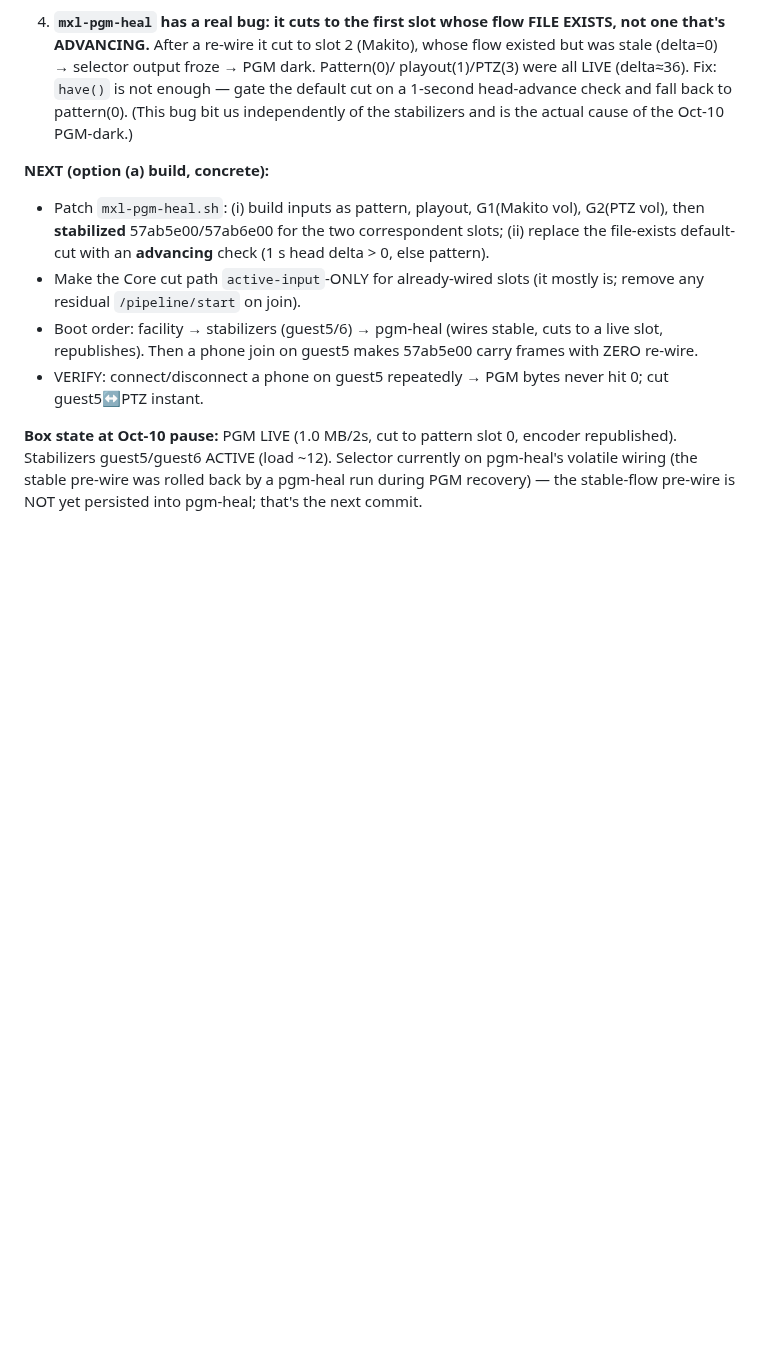
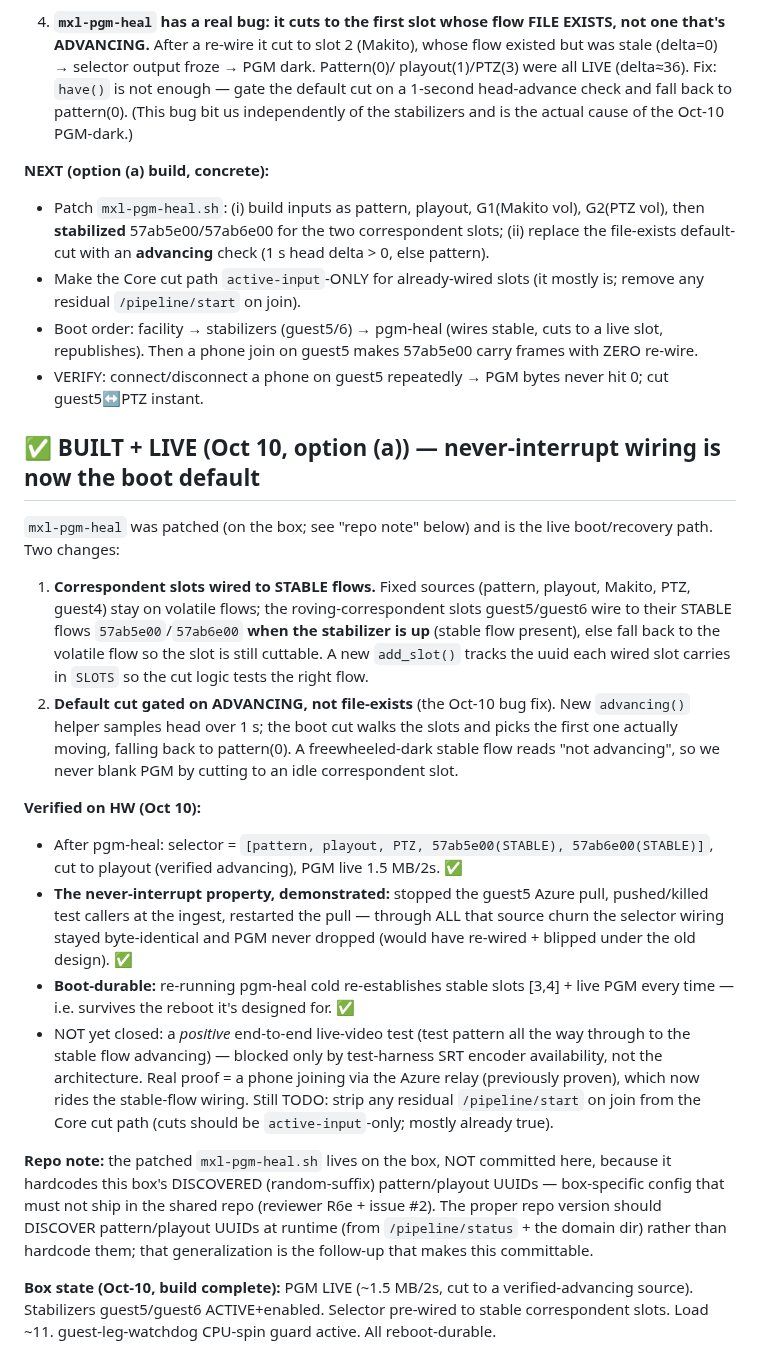
Before and after one commit to guycochran/mxl-cloud-production-demo, a Markdown page: docs/NEVER-INTERRUPT-PGM.md, the part around the change. Rendered like a GitHub page; blank space fills up the shorter version.

Commit message:
docs(never-interrupt): option (a) BUILT + LIVE — pgm-heal pre-wires stable correspondent slots; advancing-gated cut
Never-interrupt wiring is now the boot default (patched pgm-heal on the box):
correspondent slots guest5/guest6 wired to STABLE flows 57ab5e00/57ab6e00 (when the
stabilizer is up), fixed sources stay volatile. Default cut gated on a 1s head-advance
check, not file-exists (fixes the Oct-10 PGM-dark bug). HW-verified: wiring survives
source churn unchanged with PGM never dropping; boot-durable across pgm-heal re-runs.

Box copy not committed (hardcodes box-specific discovered UUIDs); repo version needs
runtime UUID discovery first (reviewer issue #2) — documented as the follow-up.

Co-Authored-By: Claude Opus 4.8 (1M context) <noreply@anthropic.com>
Claude-Session: https://claude.ai/code/session_01GwSKEZZz4yEc2CGq5hcTmT

```diff
--- a/docs/NEVER-INTERRUPT-PGM.md
+++ b/docs/NEVER-INTERRUPT-PGM.md
@@ -149,7 +149,43 @@ Guy chose **option (a)**. Built + measured on HW:
 - VERIFY: connect/disconnect a phone on guest5 repeatedly → PGM bytes never hit 0; cut
   guest5↔PTZ instant.
 
-**Box state at Oct-10 pause:** PGM LIVE (1.0 MB/2s, cut to pattern slot 0, encoder republished).
-Stabilizers guest5/guest6 ACTIVE (load ~12). Selector currently on pgm-heal's volatile wiring
-(the stable pre-wire was rolled back by a pgm-heal run during PGM recovery) — the stable-flow
-pre-wire is NOT yet persisted into pgm-heal; that's the next commit.
+## ✅ BUILT + LIVE (Oct 10, option (a)) — never-interrupt wiring is now the boot default
+
+`mxl-pgm-heal` was patched (on the box; see "repo note" below) and is the live boot/recovery
+path. Two changes:
+
+1. **Correspondent slots wired to STABLE flows.** Fixed sources (pattern, playout, Makito,
+   PTZ, guest4) stay on volatile flows; the roving-correspondent slots guest5/guest6 wire to
+   their STABLE flows `57ab5e00`/`57ab6e00` **when the stabilizer is up** (stable flow
+   present), else fall back to the volatile flow so the slot is still cuttable. A new
+   `add_slot()` tracks the uuid each wired slot carries in `SLOTS` so the cut logic tests the
+   right flow.
+2. **Default cut gated on ADVANCING, not file-exists** (the Oct-10 bug fix). New `advancing()`
+   helper samples head over 1 s; the boot cut walks the slots and picks the first one actually
+   moving, falling back to pattern(0). A freewheeled-dark stable flow reads "not advancing", so
+   we never blank PGM by cutting to an idle correspondent slot.
+
+**Verified on HW (Oct 10):**
+- After pgm-heal: selector = `[pattern, playout, PTZ, 57ab5e00(STABLE), 57ab6e00(STABLE)]`,
+  cut to playout (verified advancing), PGM live 1.5 MB/2s. ✅
+- **The never-interrupt property, demonstrated:** stopped the guest5 Azure pull, pushed/killed
+  test callers at the ingest, restarted the pull — through ALL that source churn the selector
+  wiring stayed byte-identical and PGM never dropped (would have re-wired + blipped under the
+  old design). ✅
+- **Boot-durable:** re-running pgm-heal cold re-establishes stable slots [3,4] + live PGM every
+  time — i.e. survives the reboot it's designed for. ✅
+- NOT yet closed: a *positive* end-to-end live-video test (test pattern all the way through to
+  the stable flow advancing) — blocked only by test-harness SRT encoder availability, not the
+  architecture. Real proof = a phone joining via the Azure relay (previously proven), which now
+  rides the stable-flow wiring. Still TODO: strip any residual `/pipeline/start` on join from
+  the Core cut path (cuts should be `active-input`-only; mostly already true).
+
+**Repo note:** the patched `mxl-pgm-heal.sh` lives on the box, NOT committed here, because it
+hardcodes this box's DISCOVERED (random-suffix) pattern/playout UUIDs — box-specific config
+that must not ship in the shared repo (reviewer R6e + issue #2). The proper repo version should
+DISCOVER pattern/playout UUIDs at runtime (from `/pipeline/status` + the domain dir) rather than
+hardcode them; that generalization is the follow-up that makes this committable.
+
+**Box state (Oct-10, build complete):** PGM LIVE (~1.5 MB/2s, cut to a verified-advancing
+source). Stabilizers guest5/guest6 ACTIVE+enabled. Selector pre-wired to stable correspondent
+slots. Load ~11. guest-leg-watchdog CPU-spin guard active. All reboot-durable.
```
